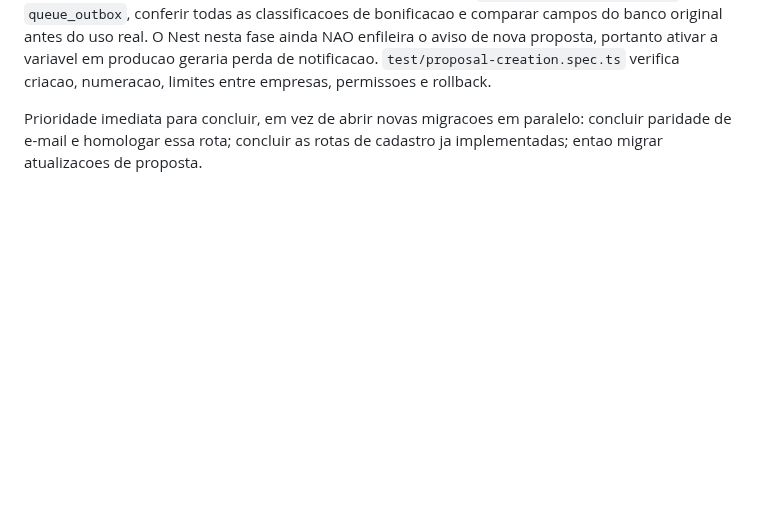
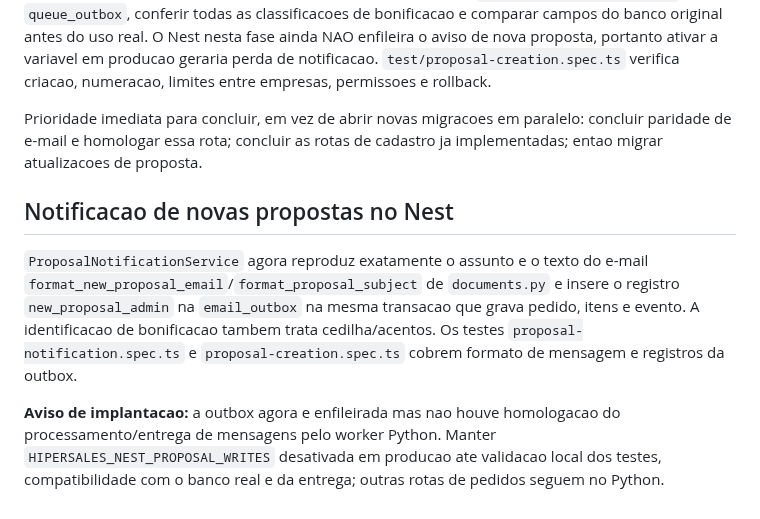
Before and after one commit to MiguelAlmeidaJ/Hipersales, a Markdown page: apps/api/README.md, the part around the change. GitHub-like rendering; blank space fills up the shorter version.

Commit message:
docs(nest): mark legacy proposal notification parity and pending delivery validation

```diff
--- a/apps/api/README.md
+++ b/apps/api/README.md
@@ -167,3 +167,9 @@ Foi implementado `ProposalCreationService` com a rota `POST /api/proposals`: val
 A rota permanece no Python por padrao. A variavel `HIPERSALES_NEST_PROPOSAL_WRITES=true` e **exclusiva de homologacao**: falta integrar o template HTML real `format_new_proposal_email` e `queue_outbox`, conferir todas as classificacoes de bonificacao e comparar campos do banco original antes do uso real. O Nest nesta fase ainda NAO enfileira o aviso de nova proposta, portanto ativar a variavel em producao geraria perda de notificacao. `test/proposal-creation.spec.ts` verifica criacao, numeracao, limites entre empresas, permissoes e rollback.
 
 Prioridade imediata para concluir, em vez de abrir novas migracoes em paralelo: concluir paridade de e-mail e homologar essa rota; concluir as rotas de cadastro ja implementadas; entao migrar atualizacoes de proposta.
+
+## Notificacao de novas propostas no Nest
+
+`ProposalNotificationService` agora reproduz exatamente o assunto e o texto do e-mail `format_new_proposal_email`/`format_proposal_subject` de `documents.py` e insere o registro `new_proposal_admin` na `email_outbox` na mesma transacao que grava pedido, itens e evento. A identificacao de bonificacao tambem trata cedilha/acentos. Os testes `proposal-notification.spec.ts` e `proposal-creation.spec.ts` cobrem formato de mensagem e registros da outbox.
+
+**Aviso de implantacao:** a outbox agora e enfileirada mas nao houve homologacao do processamento/entrega de mensagens pelo worker Python. Manter `HIPERSALES_NEST_PROPOSAL_WRITES` desativada em producao ate validacao local dos testes, compatibilidade com o banco real e da entrega; outras rotas de pedidos seguem no Python.
```
